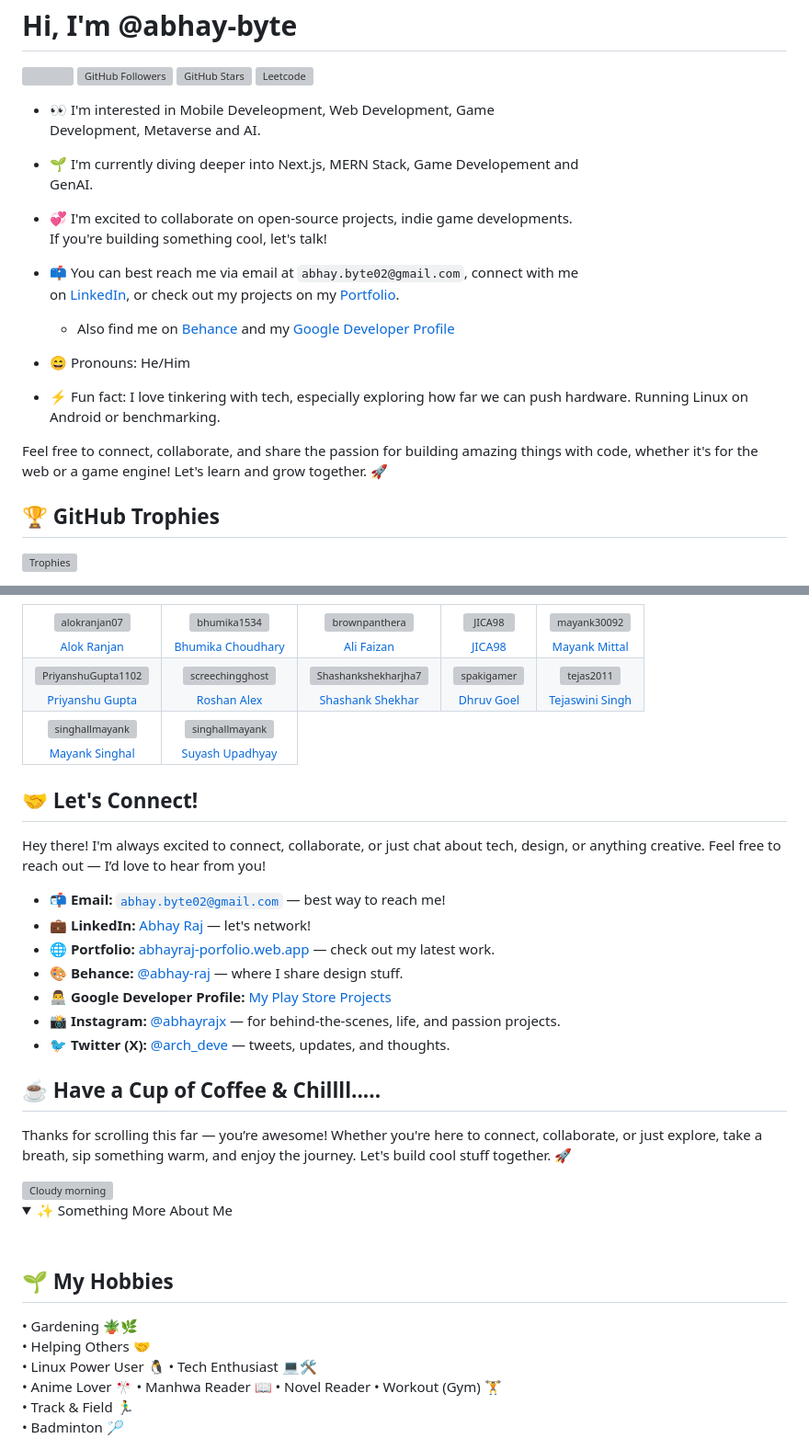
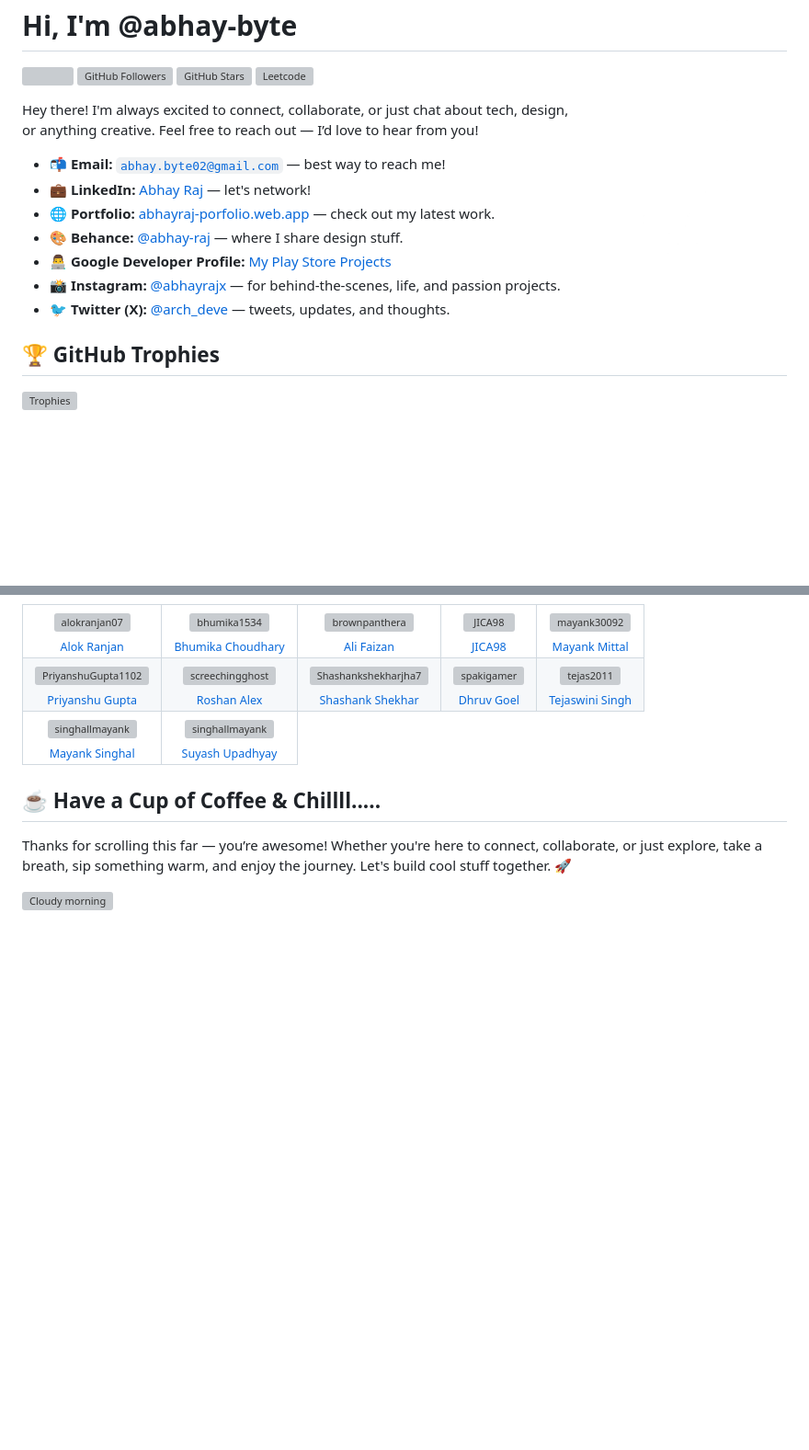
Before and after one commit to abhay-byte/abhay-byte, a Markdown page: README.md, 2 parts joined by grey strips. Shown at 92% size. Rendered like a GitHub page; folded sections open; blank space fills up the shorter version; grey boxes are pictures that could not be loaded.

```diff
--- a/README.md
+++ b/README.md
@@ -17,20 +17,15 @@
 
 <img alt="code cool stuff" src="gif.gif" width="225" align="right">
 
-- 👀 I'm interested in Mobile Develeopment, Web Development, Game Development, Metaverse and AI.
+Hey there! I'm always excited to connect, collaborate, or just chat about tech, design, or anything creative. Feel free to reach out — I’d love to hear from you!
 
-- 🌱 I'm currently diving deeper into Next.js, MERN Stack, Game Developement and GenAI.
-
-- 💞️ I'm excited to collaborate on open-source projects, indie game developments. If you're building something cool, let's talk!
-
-- 📫 You can best reach me via email at `abhay.byte02@gmail.com`, connect with me on [LinkedIn](https://www.linkedin.com/in/abhay-byte/), or check out my projects on my [Portfolio](https://abhayraj-porfolio.web.app/).
-   * Also find me on [Behance](https://www.behance.net/abhay-raj) and my [Google Developer Profile](https://play.google.com/store/apps/dev?id=8004929841101888920&hl=en_US&gl=US&pli=1)
-
-- 😄 Pronouns: He/Him
-
-- ⚡ Fun fact: I love tinkering with tech, especially exploring how far we can push hardware. Running Linux on Android or benchmarking.
-
-Feel free to connect, collaborate, and share the passion for building amazing things with code, whether it's for the web or a game engine! Let's learn and grow together. 🚀
+- 📬 **Email:** [`abhay.byte02@gmail.com`](mailto:abhay.byte02@gmail.com) — best way to reach me!
+- 💼 **LinkedIn:** [Abhay Raj](https://www.linkedin.com/in/abhay-byte/) — let's network!
+- 🌐 **Portfolio:** [abhayraj-porfolio.web.app](https://abhayraj-porfolio.web.app/) — check out my latest work.
+- 🎨 **Behance:** [@abhay-raj](https://www.behance.net/abhay-raj) — where I share design stuff.
+- 👨‍💻 **Google Developer Profile:** [My Play Store Projects](https://play.google.com/store/apps/dev?id=8004929841101888920&hl=en_US&gl=US&pli=1)
+- 📸 **Instagram:** [@abhayrajx](https://www.instagram.com/abhayrajx/) — for behind-the-scenes, life, and passion projects.
+- 🐦 **Twitter (X):** [@arch_deve](https://x.com/arch_deve) — tweets, updates, and thoughts.
 
 ## 🏆 GitHub Trophies
 
@@ -328,17 +265,8 @@ Feel free to connect, collaborate, and share the passion for building amazing th
   </tr>
 </table>
 
-## 🤝 Let's Connect!
 
-Hey there! I'm always excited to connect, collaborate, or just chat about tech, design, or anything creative. Feel free to reach out — I’d love to hear from you!
 
-- 📬 **Email:** [`abhay.byte02@gmail.com`](mailto:abhay.byte02@gmail.com) — best way to reach me!
-- 💼 **LinkedIn:** [Abhay Raj](https://www.linkedin.com/in/abhay-byte/) — let's network!
-- 🌐 **Portfolio:** [abhayraj-porfolio.web.app](https://abhayraj-porfolio.web.app/) — check out my latest work.
-- 🎨 **Behance:** [@abhay-raj](https://www.behance.net/abhay-raj) — where I share design stuff.
-- 👨‍💻 **Google Developer Profile:** [My Play Store Projects](https://play.google.com/store/apps/dev?id=8004929841101888920&hl=en_US&gl=US&pli=1)
-- 📸 **Instagram:** [@abhayrajx](https://www.instagram.com/abhayrajx/) — for behind-the-scenes, life, and passion projects.
-- 🐦 **Twitter (X):** [@arch_deve](https://x.com/arch_deve) — tweets, updates, and thoughts.
 
 
 ## ☕ Have a Cup of Coffee & Chillll.....
@@ -348,21 +276,3 @@ Whether you're here to connect, collaborate, or just explore, take a breath, sip
 and enjoy the journey. Let's build cool stuff together. 🚀
 
 <img alt="Cloudy morning" src="https://external-content.duckduckgo.com/iu/?u=https%3A%2F%2Fdvdizzy.com%2Fassets%2Fimages%2Fdvd-coffee2.gif&f=1&ipt=a2ca06b58be62f726c9e18288cc09d92e93c901931f1ff258f6df4206f2cf655" width="600" align="center">
-<details>
-<summary>✨ Something More About Me</summary>
-
-<br/>
-
-## 🌱 My Hobbies
-
-• Gardening 🪴🌿
-• Helping Others 🤝
-• Linux Power User 🐧
-• Tech Enthusiast 💻🛠️
-• Anime Lover 🎌
-• Manhwa Reader 📖
-• Novel Reader
-• Workout (Gym) 🏋️
-• Track & Field 🏃‍♂️
-• Badminton 🏸
-
```
Also changed, not shown: other parts of README.md (+3 -62 lines).
